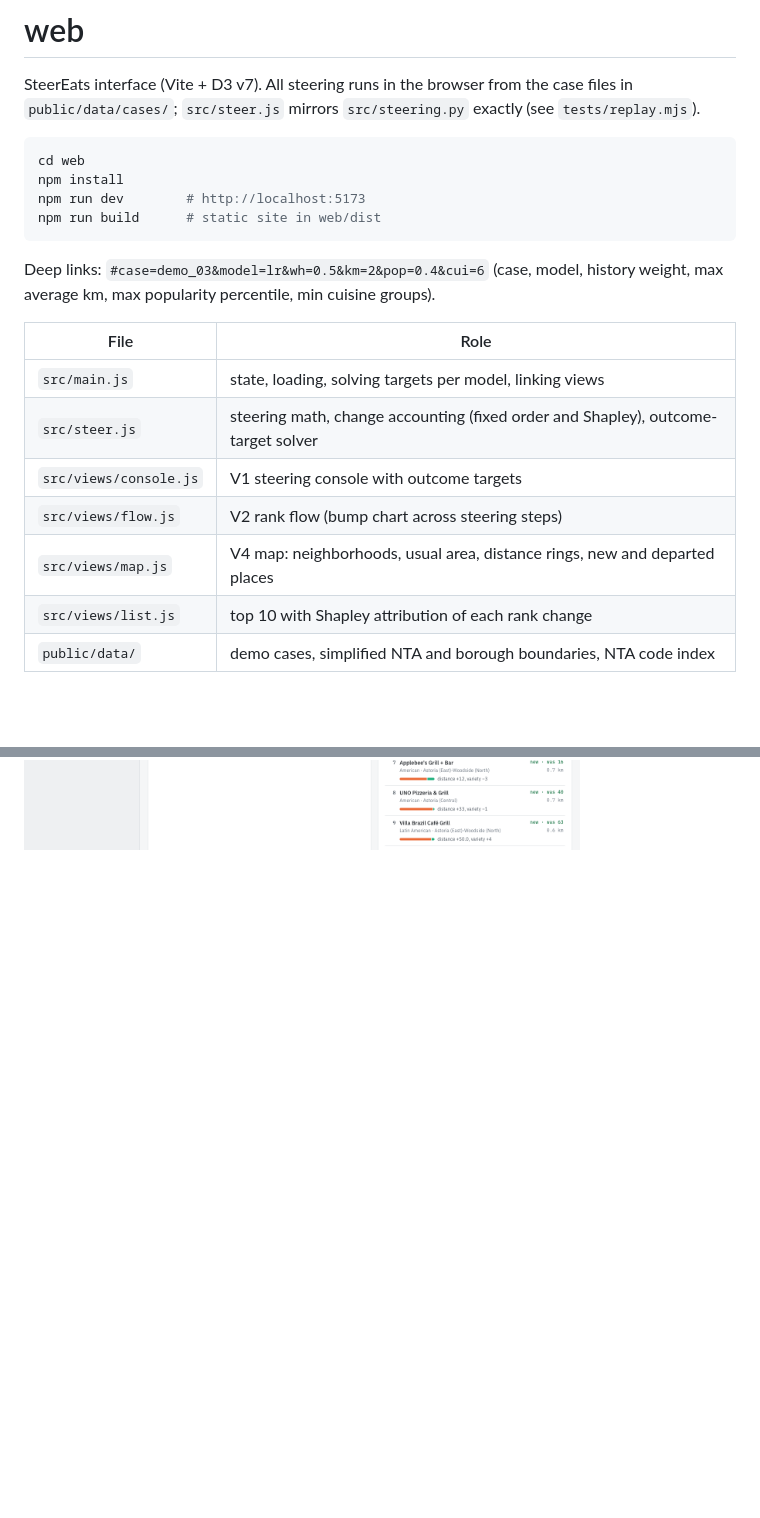
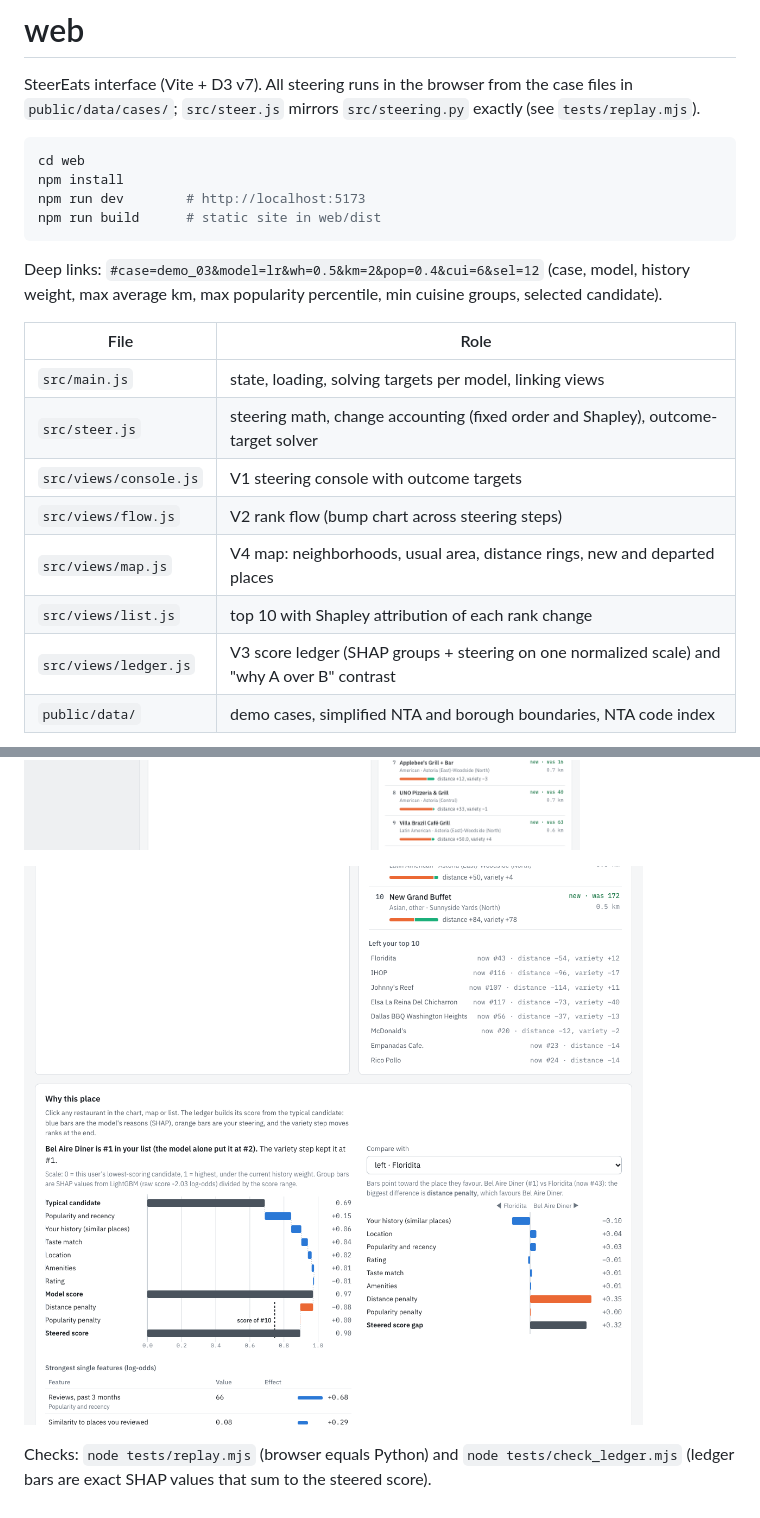
Before and after one commit to fangyu-qu/SteerEats, a Markdown page: web/README.md, 2 parts joined by grey strips. Rendered like a GitHub page; pictures changed too: docs/img/ui-v0-ledger.png (added); blank space fills up the shorter version.

````diff
--- a/web/README.md
+++ b/web/README.md
@@ -10,8 +10,8 @@ npm run dev        # http://localhost:5173
 npm run build      # static site in web/dist
 ```
 
-Deep links: `#case=demo_03&model=lr&wh=0.5&km=2&pop=0.4&cui=6` (case, model, history weight, max average km,
-max popularity percentile, min cuisine groups).
+Deep links: `#case=demo_03&model=lr&wh=0.5&km=2&pop=0.4&cui=6&sel=12` (case, model, history weight, max average km,
+max popularity percentile, min cuisine groups, selected candidate).
 
 | File | Role |
 |---|---|
@@ -21,6 +21,11 @@ max popularity percentile, min cuisine groups).
 | `src/views/flow.js` | V2 rank flow (bump chart across steering steps) |
 | `src/views/map.js` | V4 map: neighborhoods, usual area, distance rings, new and departed places |
 | `src/views/list.js` | top 10 with Shapley attribution of each rank change |
+| `src/views/ledger.js` | V3 score ledger (SHAP groups + steering on one normalized scale) and "why A over B" contrast |
 | `public/data/` | demo cases, simplified NTA and borough boundaries, NTA code index |
 
 ![Models disagree case](../docs/img/ui-v0-models-disagree.png)
+
+![Score ledger](../docs/img/ui-v0-ledger.png)
+
+Checks: `node tests/replay.mjs` (browser equals Python) and `node tests/check_ledger.mjs` (ledger bars are exact SHAP values that sum to the steered score).
````
Also changed, not shown: 8 other files.
